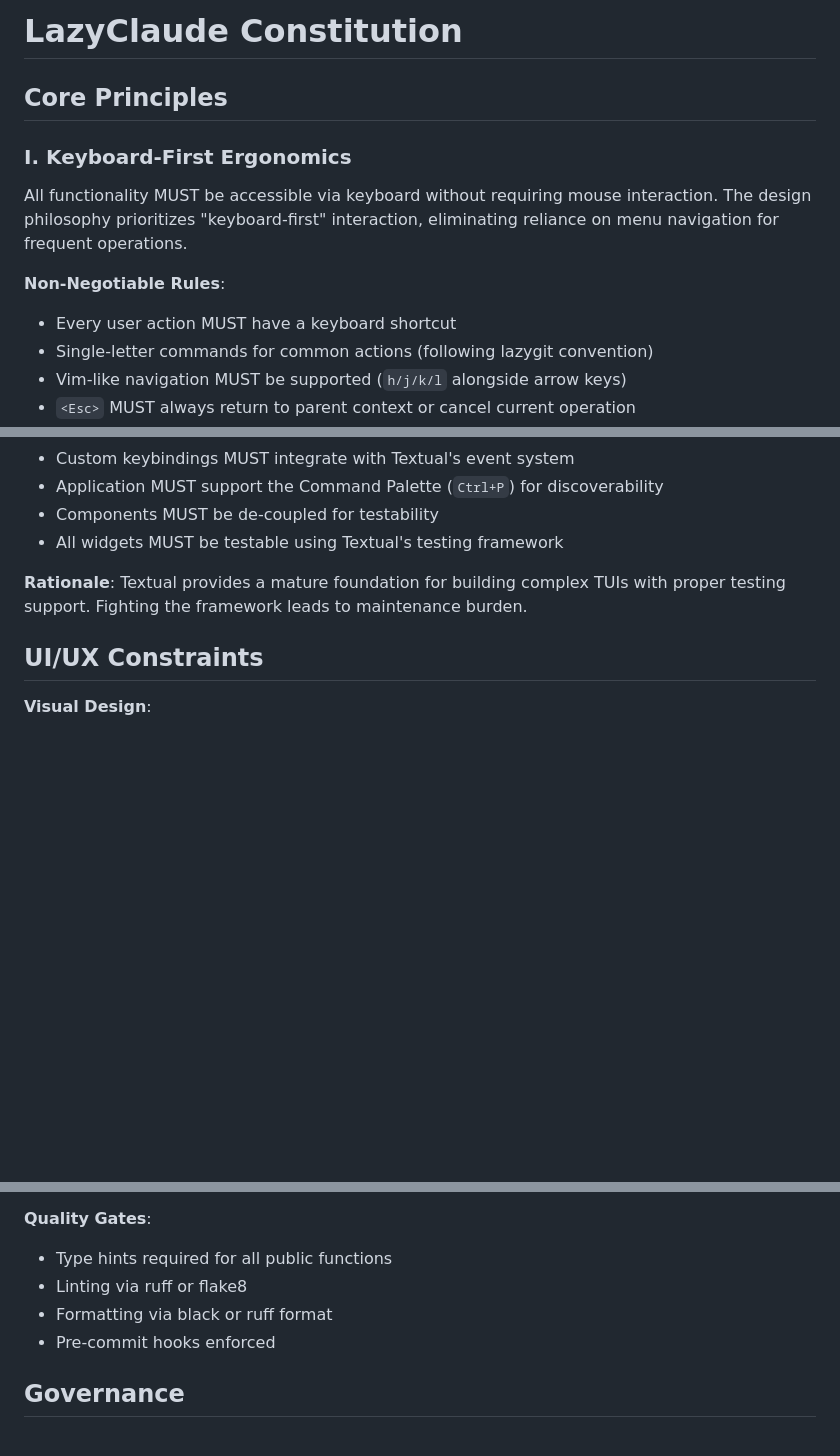
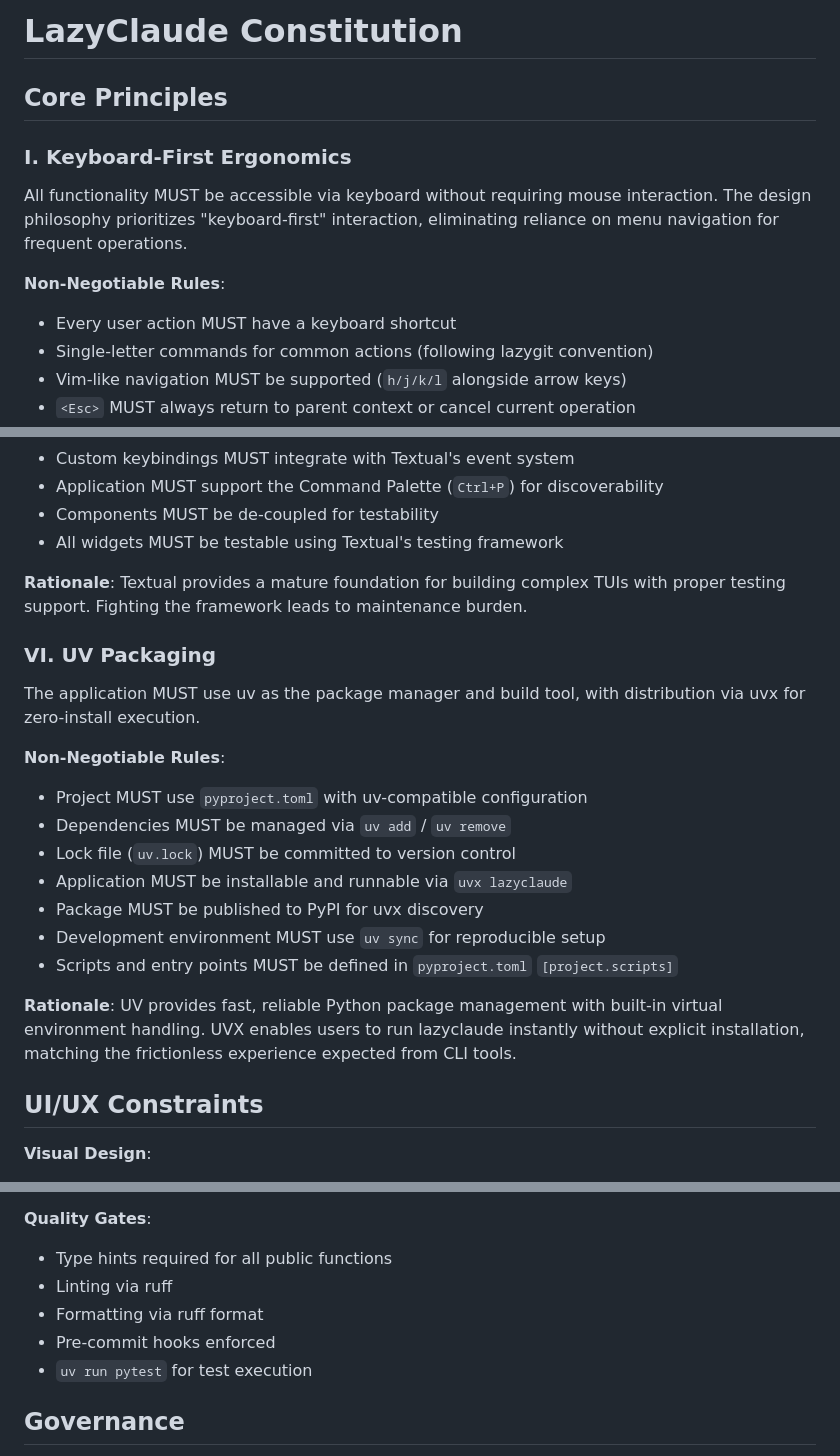
Before and after one commit to NikiforovAll/lazyclaude, a Markdown page: .specify/memory/constitution.md, 3 parts joined by grey strips. Rendered like a GitHub page; blank space fills up the shorter version.

Commit message:
📝 docs: amend constitution to v1.1.0 (add UV Packaging principle)
- Add VI. UV Packaging as new core principle
- Require uv for package management and uvx for distribution
- Update plan-template Constitution Check gates
- Standardize on ruff for linting/formatting

```diff
--- a/.specify/memory/constitution.md
+++ b/.specify/memory/constitution.md
@@ -2,25 +2,17 @@
   ============================================================================
   SYNC IMPACT REPORT
   ============================================================================
-  Version Change: 0.0.0 → 1.0.0 (MAJOR - initial constitution)
+  Version Change: 1.0.0 → 1.1.0 (MINOR - new principle added)
 
-  Modified Principles: N/A (initial creation)
+  Modified Principles: None
 
   Added Sections:
-    - Core Principles (5 principles):
-      I. Keyboard-First Ergonomics
-      II. Lazygit-Inspired Panel Layout
-      III. Contextual Navigation
-      IV. Modal Minimalism
-      V. Textual Framework Integration
-    - UI/UX Constraints
-    - Development Workflow
-    - Governance
+    - VI. UV Packaging (new core principle for uv/uvx distribution)
 
-  Removed Sections: N/A (initial creation)
+  Removed Sections: None
 
   Templates Requiring Updates:
-    - .specify/templates/plan-template.md: ✅ updated (added Constitution Check gates)
+    - .specify/templates/plan-template.md: ✅ updated (added VI. UV Packaging to Constitution Check)
     - .specify/templates/spec-template.md: ✅ no changes required
     - .specify/templates/tasks-template.md: ✅ no changes required
     - .specify/templates/checklist-template.md: ✅ no changes required
@@ -121,6 +113,25 @@ CSS-based styling, and testing infrastructure.
 **Rationale**: Textual provides a mature foundation for building complex TUIs with
 proper testing support. Fighting the framework leads to maintenance burden.
 
+### VI. UV Packaging
+
+The application MUST use uv as the package manager and build tool, with distribution
+via uvx for zero-install execution.
+
+**Non-Negotiable Rules**:
+
+- Project MUST use `pyproject.toml` with uv-compatible configuration
+- Dependencies MUST be managed via `uv add` / `uv remove`
+- Lock file (`uv.lock`) MUST be committed to version control
+- Application MUST be installable and runnable via `uvx lazyclaude`
+- Package MUST be published to PyPI for uvx discovery
+- Development environment MUST use `uv sync` for reproducible setup
+- Scripts and entry points MUST be defined in `pyproject.toml` `[project.scripts]`
+
+**Rationale**: UV provides fast, reliable Python package management with built-in
+virtual environment handling. UVX enables users to run lazyclaude instantly without
+explicit installation, matching the frictionless experience expected from CLI tools.
+
 ## UI/UX Constraints
 
 **Visual Design**:
@@ -174,9 +185,10 @@ proper testing support. Fighting the framework leads to maintenance burden.
 **Quality Gates**:
 
 - Type hints required for all public functions
-- Linting via ruff or flake8
-- Formatting via black or ruff format
+- Linting via ruff
+- Formatting via ruff format
 - Pre-commit hooks enforced
+- `uv run pytest` for test execution
 
 ## Governance
 
```
Also changed, not shown: other parts of .specify/memory/constitution.md (+1 -1 lines), .specify/templates/plan-template.md (+1 -0 lines).
